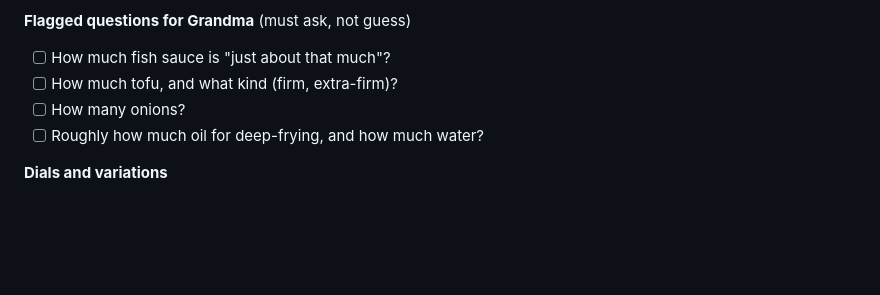
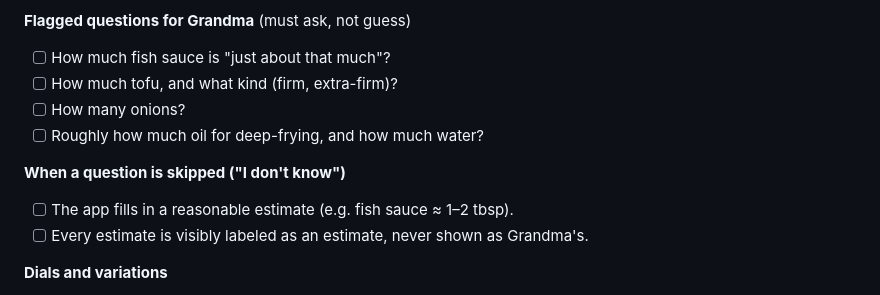
Before and after one commit to phamkd17/DBS-project_proposal, a Markdown page: evals/samples/tomato-tofu.md, the part around the change. GitHub-like rendering; blank space fills up the shorter version.

```diff
--- a/evals/samples/tomato-tofu.md
+++ b/evals/samples/tomato-tofu.md
@@ -46,6 +46,10 @@ To make the tomato tofu I'm gonna cut these tomatoes into little pieces dice the
 - [ ] How many onions?
 - [ ] Roughly how much oil for deep-frying, and how much water?
 
+**When a question is skipped ("I don't know")**
+- [ ] The app fills in a reasonable estimate (e.g. fish sauce ≈ 1–2 tbsp).
+- [ ] Every estimate is visibly labeled as an estimate, never shown as Grandma's.
+
 **Dials and variations**
 - [ ] Onions: 5 min → soft and golden; 7 min → sweeter.
 - [ ] Tofu: lightly fried → creamier; deep golden → crispy and absorbs more sauce.
```
Also changed, not shown: notes/process.md (+23 -0 lines).
